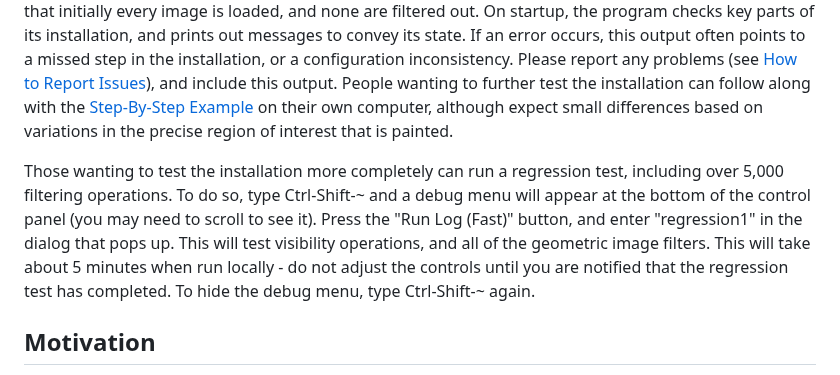
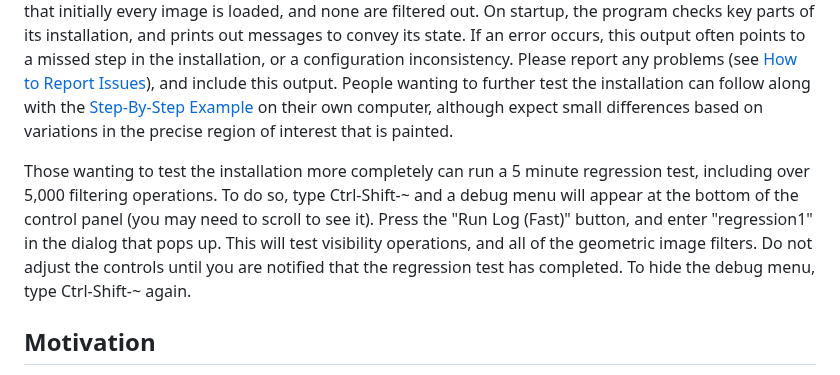
Before and after one commit to comet-dot-photos/comet-dot-photos, a Markdown page: README.md, the part around the change. Rendered like a GitHub page.

Commit message:
Wordsmithing

```diff
--- a/README.md
+++ b/README.md
@@ -81,7 +81,7 @@ This should open up a browser on your machine and connect it to your own persona
 
 When the program is installed correctly, invoking the appropriate **RUN_ME** specified above will open up a browser window (or a new tab in an existing browser window) to http://localhost:8082, and load a 3D model of 67P. The **Matches** field in the control panel should report "44520/44520 matches", indicating that initially every image is loaded, and none are filtered out. On startup, the program checks key parts of its installation, and prints out messages to convey its state. If an error occurs, this output often points to a missed step in the installation, or a configuration inconsistency. Please report any problems (see [How to Report Issues](#how-to-report-issues)), and include this output. People wanting to further test the installation can follow along with the [Step-By-Step Example](#step-by-step-example) on their own computer, although expect small differences based on variations in the precise region of interest that is painted.
 
-Those wanting to test the installation more completely can run a regression test, including over 5,000 filtering operations. To do so, type Ctrl-Shift-~ and a debug menu will appear at the bottom of the control panel (you may need to scroll to see it). Press the "Run Log (Fast)" button, and enter "regression1" in the dialog that pops up. This will test visibility operations, and all of the geometric image filters. This will take about 5 minutes when run locally - do not adjust the controls until you are notified that the regression test has completed. To hide the debug menu, type Ctrl-Shift-~ again.
+Those wanting to test the installation more completely can run a 5 minute regression test, including over 5,000 filtering operations. To do so, type Ctrl-Shift-~ and a debug menu will appear at the bottom of the control panel (you may need to scroll to see it). Press the "Run Log (Fast)" button, and enter "regression1" in the dialog that pops up. This will test visibility operations, and all of the geometric image filters. Do not adjust the controls until you are notified that the regression test has completed. To hide the debug menu, type Ctrl-Shift-~ again.
 
 ## Motivation
 
```
